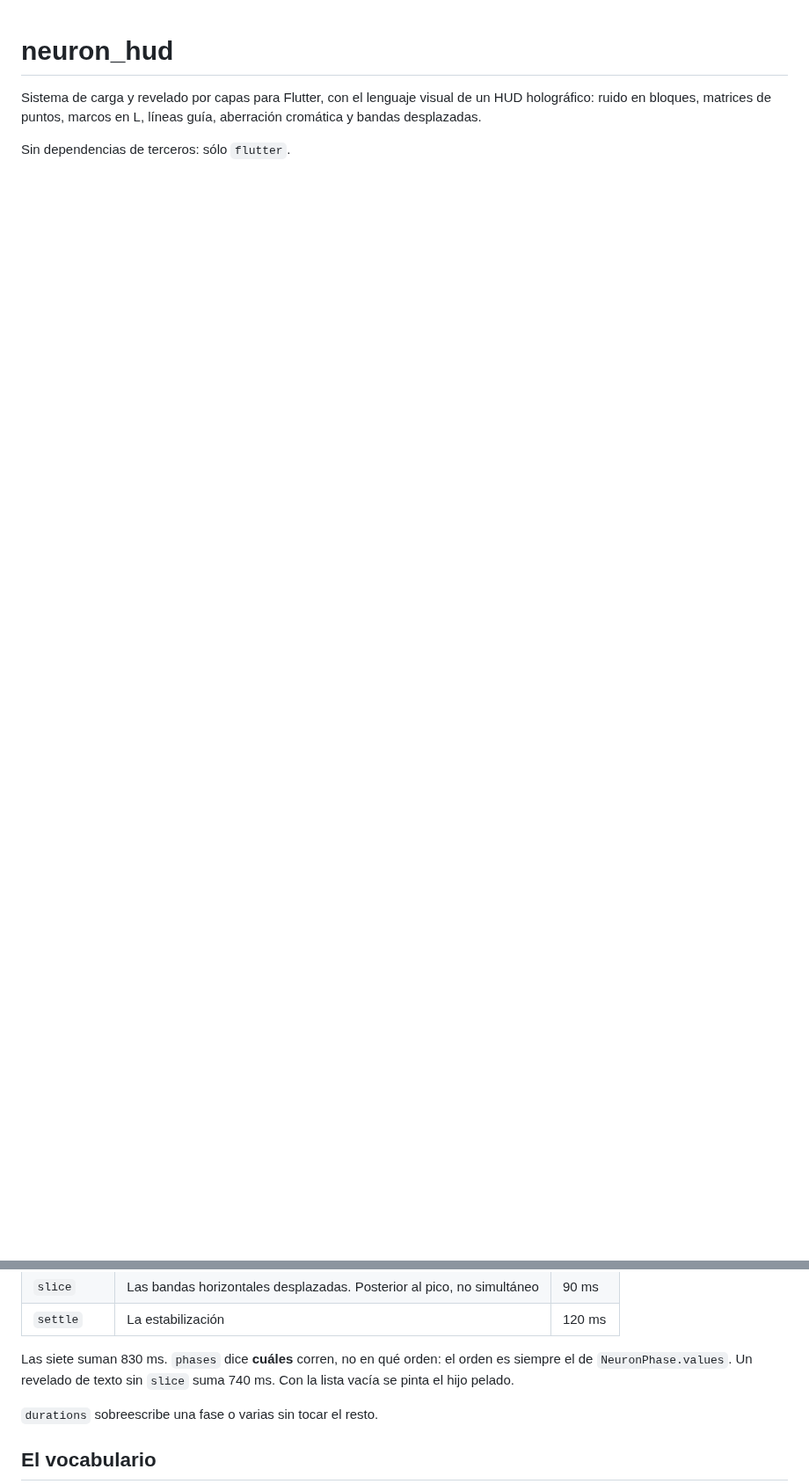
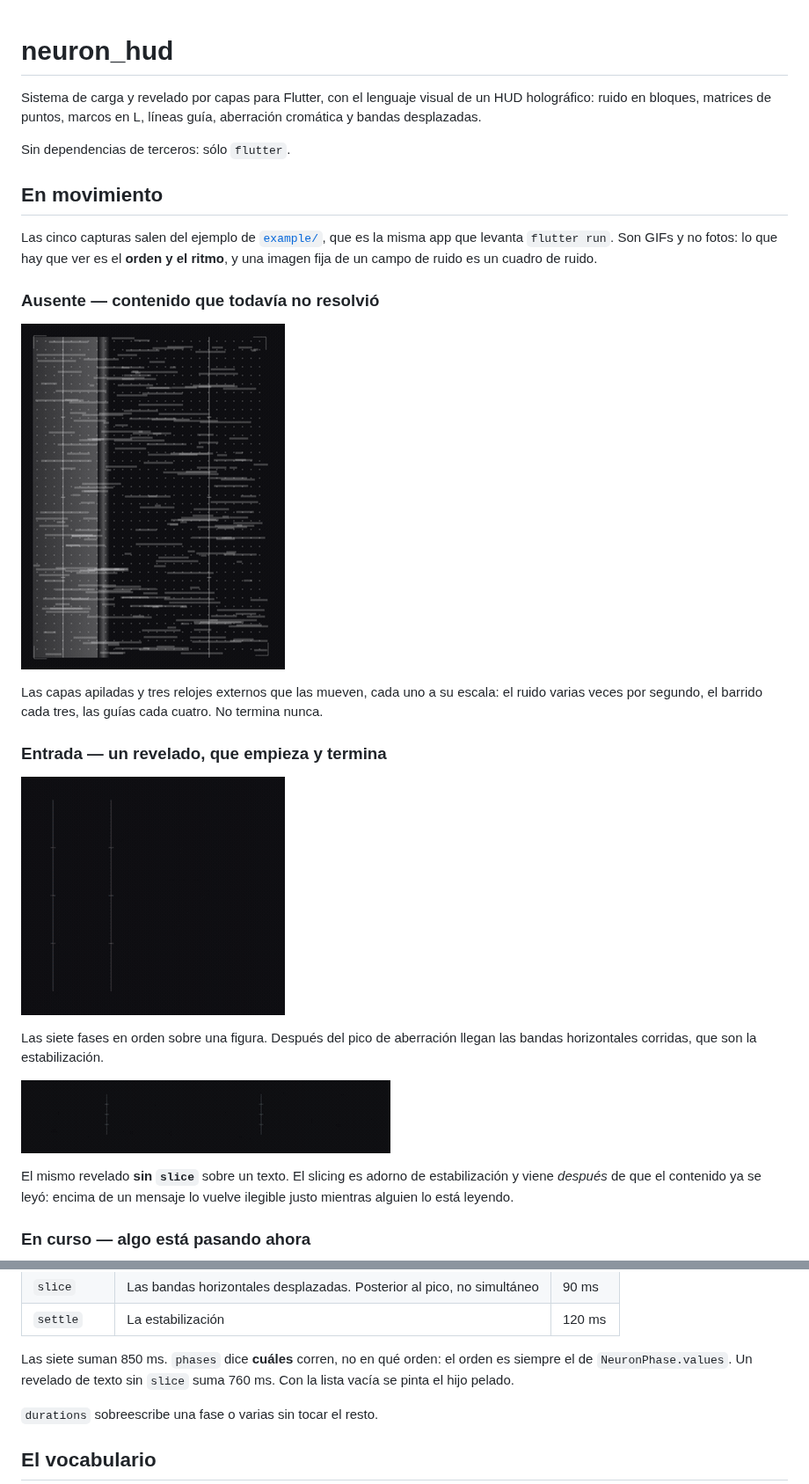
Before and after one commit to sudo-poporin/neuron-hud, a Markdown page: README.md, 2 parts joined by grey strips. Shown at 88% size. Drawn GitHub-style; pictures changed too: assets/absent.gif (added), assets/reveal-text.gif (added), assets/reveal-with-slice.gif (added); blank space fills up the shorter version.

```diff
--- a/README.md
+++ b/README.md
@@ -5,3 +5,34 @@ HUD holográfico: ruido en bloques, matrices de puntos, marcos en L, líneas gu
 aberración cromática y bandas desplazadas.
 
 Sin dependencias de terceros: sólo `flutter`.
+
+## En movimiento
+
+Las cinco capturas salen del ejemplo de [`example/`](example), que es la misma
+app que levanta `flutter run`. Son GIFs y no fotos: lo que hay que ver es el
+**orden y el ritmo**, y una imagen fija de un campo de ruido es un cuadro de
+ruido.
+
+### Ausente — contenido que todavía no resolvió
+
+![Caja esqueleto: cuatro capas apiladas, con las guías derivando, el marco moviendo sus esquinas y un barrido atravesándola](assets/absent.gif)
+
+Las capas apiladas y tres relojes externos que las mueven, cada uno a su escala:
+el ruido varias veces por segundo, el barrido cada tres, las guías cada cuatro.
+No termina nunca.
+
+### Entrada — un revelado, que empieza y termina
+
+![Revelado completo sobre una figura: guías, puntos, ruido, condensación, pico cromático y bandas desplazadas](assets/reveal-with-slice.gif)
+
+Las siete fases en orden sobre una figura. Después del pico de aberración llegan
+las bandas horizontales corridas, que son la estabilización.
+
+![Revelado de un texto, sin la fase de bandas desplazadas](assets/reveal-text.gif)
+
+El mismo revelado **sin `slice`** sobre un texto. El slicing es adorno de
+estabilización y viene *después* de que el contenido ya se leyó: encima de un
+mensaje lo vuelve ilegible justo mientras alguien lo está leyendo.
+
+### En curso — algo está pasando ahora
+
@@ -56,9 +100,9 @@ Las siete fases, en orden, con su duración por defecto:
 | `slice` | Las bandas horizontales desplazadas. Posterior al pico, no simultáneo | 90 ms |
 | `settle` | La estabilización | 120 ms |
 
-Las siete suman 830 ms. `phases` dice **cuáles** corren, no en qué orden: el
+Las siete suman 850 ms. `phases` dice **cuáles** corren, no en qué orden: el
 orden es siempre el de `NeuronPhase.values`. Un revelado de texto sin `slice`
-suma 740 ms. Con la lista vacía se pinta el hijo pelado.
+suma 760 ms. Con la lista vacía se pinta el hijo pelado.
 
 `durations` sobreescribe una fase o varias sin tocar el resto.
 
```
Also changed, not shown: other parts of README.md (+13 -0 lines), CHANGELOG.md (+8 -0 lines), assets/busy-sweep.gif (added), assets/stagger.gif (added), 1 other file.
